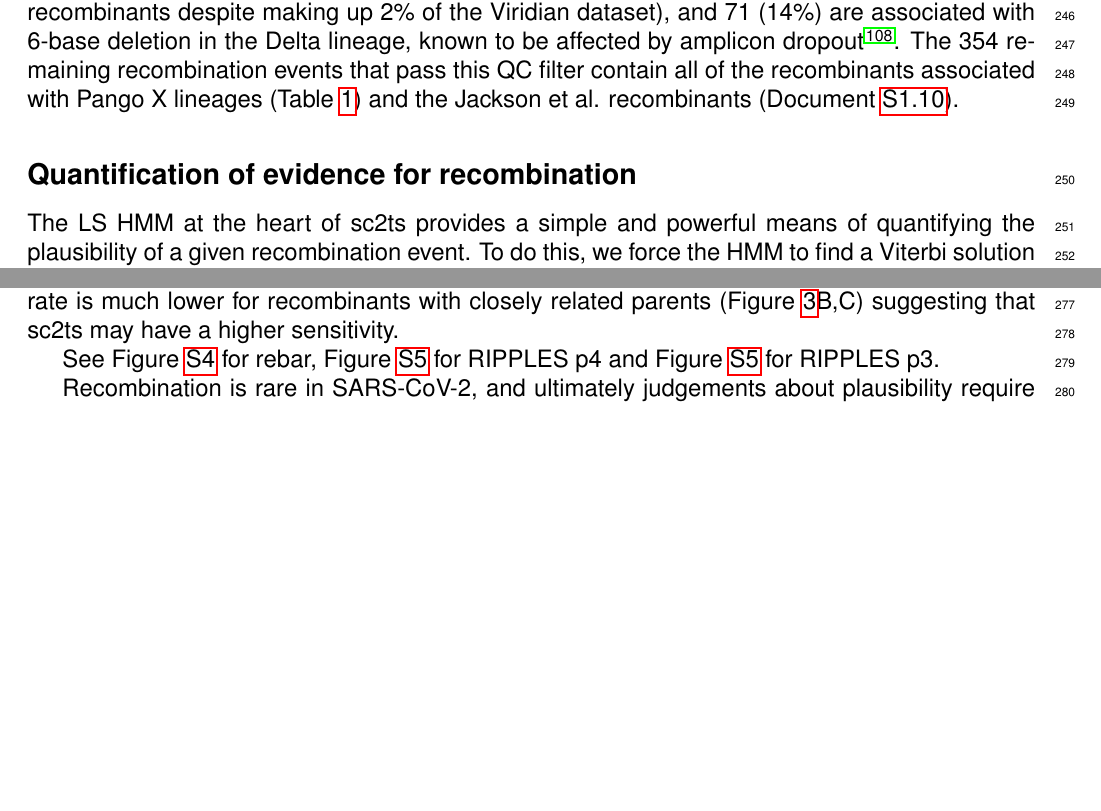
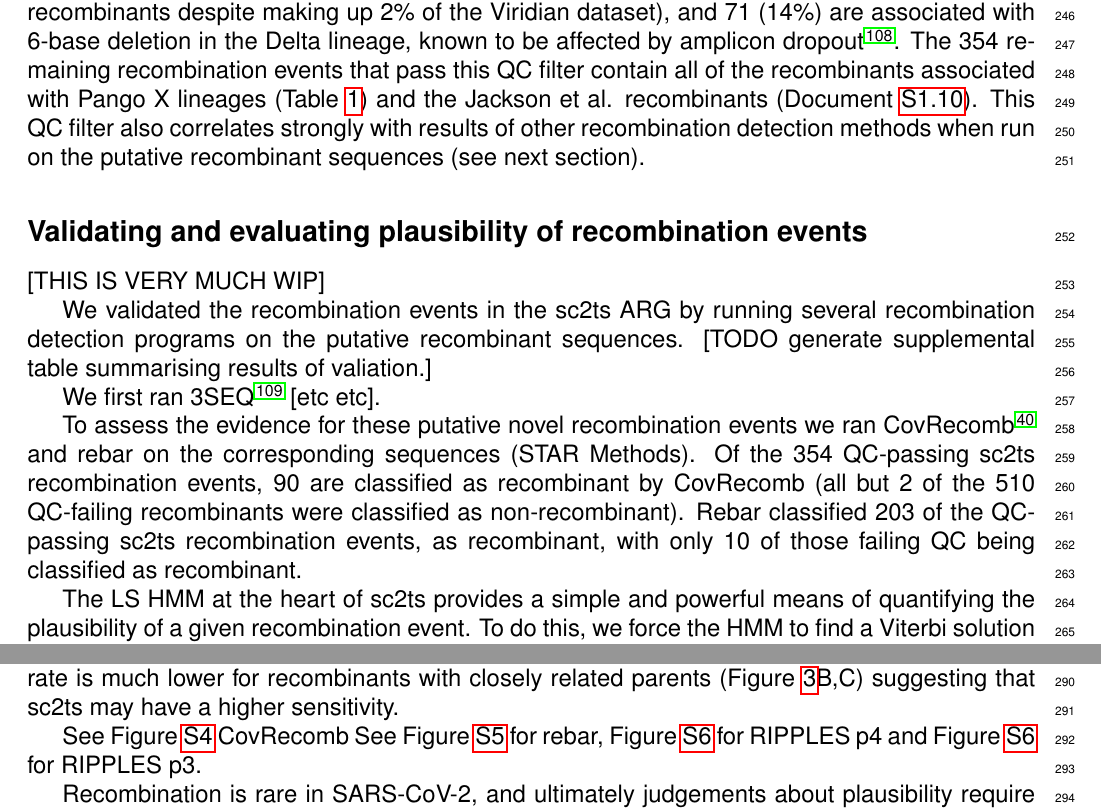
Before and after one commit to jeromekelleher/sc2ts-paper, a LaTeX document (latex/main.tex): two parts of pages 7 and 8 of 77 before the commit and two parts of pages 7 and 8 of 79 after it, joined at a grey line, cut so that both start at the same text, the shorter picture padded with empty space. Compiled offline with pdfLaTeX.

Commit message:
Basic usage of 3SEQ data
Update

Update figures for new 3SEQ data

Update WIP

```diff
--- a/latex/main.tex
+++ b/latex/main.tex
@@ -848,9 +848,30 @@ The 354 remaining recombination events that pass this QC filter
 contain all of the recombinants associated with Pango X lineages
 (Table~\ref{tab:pango_x_lineages}) and
 the Jackson et al. recombinants (Document~\ref{sec:jackson_recombs}).
-
-
-\subsection*{Quantification of evidence for recombination}
+This QC filter also correlates strongly with results of other
+recombination detection methods when run on the putative
+recombinant sequences (see next section).
+
+\subsection*{Validating and evaluating plausibility of recombination events}
+[THIS IS VERY MUCH WIP]
+
+We validated the recombination events in the sc2ts ARG by running
+several recombination detection programs on the putative recombinant
+sequences. [TODO generate supplemental table summarising results of
+valiation.]
+
+We first ran 3SEQ~\cite{Lam2018improved} [etc etc].
+
+To assess the evidence for these putative novel recombination events we
+ran CovRecomb~\cite{Li2024CovRecomb} and rebar on the corresponding sequences
+(STAR Methods). Of the 354 QC-passing sc2ts recombination events,
+90 are classified as
+recombinant by CovRecomb (all but 2 of the 510 QC-failing recombinants
+were classified as non-recombinant).
+Rebar classified 203 of the QC-passing sc2ts recombination events,
+as recombinant, with only 10 of those failing QC being classified
+as recombinant.
+
 
 The LS HMM at the heart of sc2ts provides a simple and powerful means
 of quantifying the plausibility of a given recombination event.
@@ -929,6 +949,7 @@ rate is much lower for recombinants with closely related
 parents (Figure~\ref{fig:recombinant_evidence}B,C) suggesting that
 sc2ts may have a higher sensitivity.
 
+See Figure~\ref{fig:recombinant_evidence_cov_recomb} CovRecomb
 See Figure~\ref{fig:recombinant_evidence_rebar} for rebar,
 Figure~\ref{fig:recombinant_evidence_ripples_p4} for RIPPLES p4
 and Figure~\ref{fig:recombinant_evidence_ripples_p4} for RIPPLES p3.
```
Also changed, not shown: latex/references.bib (+11 -0 lines), figures/recombinant_evidence.pdf, figures/recombinant_evidence_cov_recomb.pdf (added), figures/recombinant_evidence_rebar.pdf, figures/recombinant_evidence_ripples_p3.pdf, figures/recombinant_evidence_ripples_p4.pdf, latex/main.tex (8 more changed lines), 1 other file.
